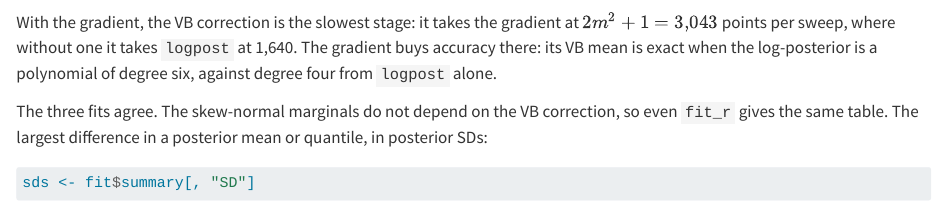
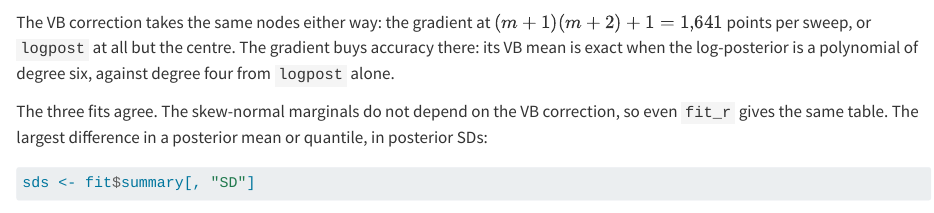
Before and after one commit to haziqj/inlavanilla, a Quarto document (vignettes/articles/rcpp.qmd): the page in a window 1100 px wide, from 10890 px down. Rendered offline with R 4.5, knitr and Pandoc in place of Quarto, with nearby package versions; some code elsewhere in the file could not run offline.

Commit message:
Describe the VB correction's shared nodes in the vignettes

````diff
--- a/vignettes/articles/rcpp.qmd
+++ b/vignettes/articles/rcpp.qmd
@@ -576,10 +576,10 @@ fits <- list(`R, no VB` = fit_r, `C++` = fit_cpp, `C++ and gradient` = fit)
 t(sapply(fits, function(f) c(f$counts, round(f$timing, 2))))
 ```
 
-With the gradient, the VB correction is the slowest stage: it takes the
-gradient at $2m^2 + 1 = 3{,}043$ points per sweep, where without one it takes
-`logpost` at 1,640. The gradient buys accuracy there: its VB mean is exact
-when the log-posterior is a polynomial of degree six, against degree four from
+The VB correction takes the same nodes either way: the gradient at
+$(m + 1)(m + 2) + 1 = 1{,}641$ points per sweep, or `logpost` at all but the
+centre. The gradient buys accuracy there: its VB mean is exact when the
+log-posterior is a polynomial of degree six, against degree four from
 `logpost` alone.
 
 The three fits agree. The skew-normal marginals do not depend on the VB
````
Also changed, not shown: vignettes/inlavanilla.qmd (+2 -1 lines).
